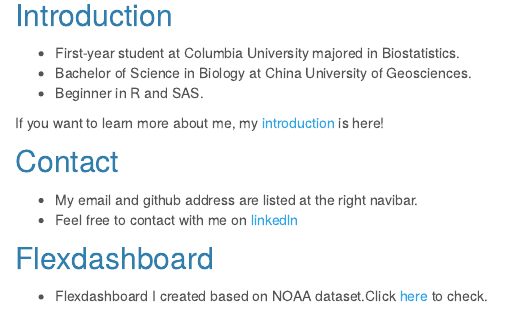
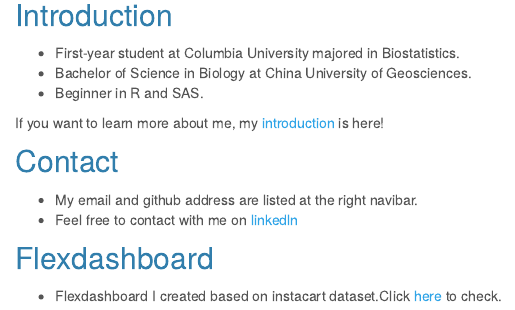
Before and after one commit to gx2144/gx2144.github.io, an R Markdown document (index.Rmd): the page in a window 1100 px wide, from 600 px down. The pictures show the output file index.html that the author committed with the source, opened offline; library style sheets and scripts come from the installed R packages.

Commit message:
add an linkdln fig and change a little detail

```diff
--- a/_site.yml
+++ b/_site.yml
@@ -13,6 +13,8 @@ navbar:
       href: mailto:<gx2144@cumc.columbia.edu.com>
     - icon: fa-github fa-lg
       href: https://github.com/gx2144/gx2144.github.io
+    - icon: fab fa-linkedin fa-lg
+      href: https://www.linkedin.com/in/%E5%B9%BF%E8%8F%B1-%E8%AE%B8-362339191/?locale=en_US
 output:
   html_document:
     theme: cerulean
--- a/index.Rmd
+++ b/index.Rmd
@@ -21,4 +21,4 @@ If you want to learn more about me, my [introduction](introduction.html) is here
 - Feel free to contact with me on [linkedln](https://www.linkedin.com/in/%E5%B9%BF%E8%8F%B1-%E8%AE%B8-362339191/?locale=en_US)
 
 ##  Flexdashboard
-- Flexdashboard I created based on NOAA dataset.Click [here](dashboard.html) to check.
+- Flexdashboard I created based on instacart dataset.Click [here](dashboard.html) to check.
```
Also changed, not shown: index.html, introduction.html, 1 other file.
